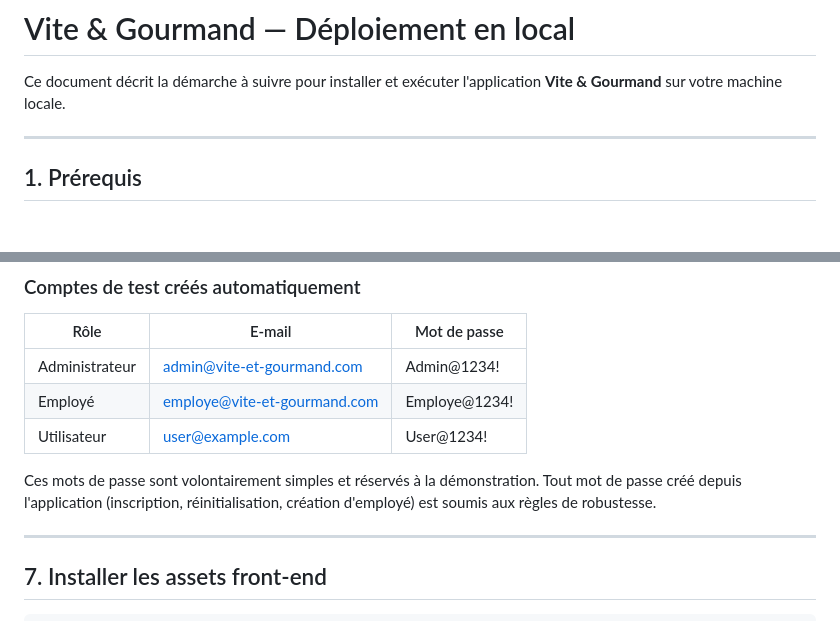
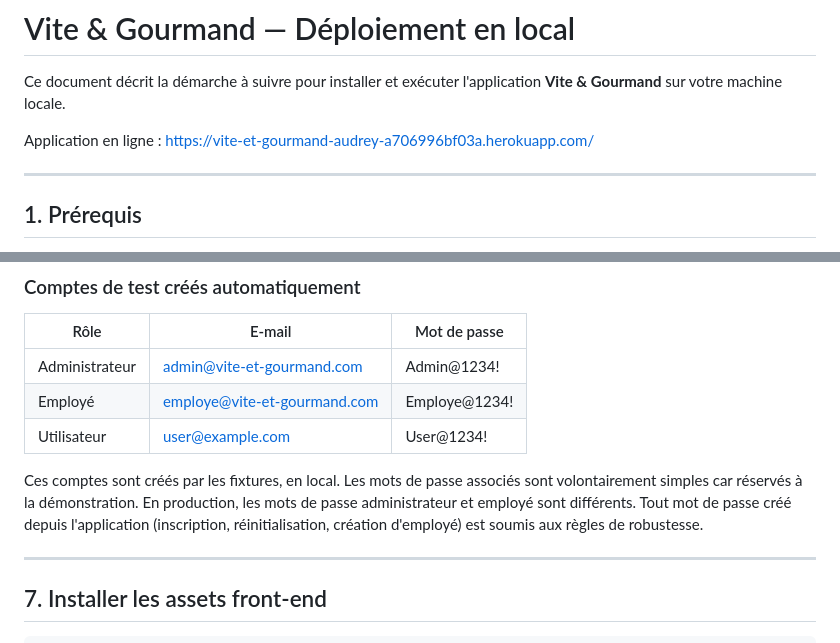
Before and after one commit to audreygambus-eng/vite_et_gourmand, a Markdown page: README.md, 2 parts joined by grey strips. Rendered like a GitHub page; blank space fills up the shorter version.

Commit message:
docs: ajout du lien de l'application et précision sur les comptes de démonstration

```diff
--- a/README.md
+++ b/README.md
@@ -1,6 +1,8 @@
 # Vite & Gourmand — Déploiement en local
 
 Ce document décrit la démarche à suivre pour installer et exécuter l'application **Vite & Gourmand** sur votre machine locale.
+
+Application en ligne : https://vite-et-gourmand-audrey-a706996bf03a.herokuapp.com/
 
 ---
 
@@ -100,7 +102,7 @@ Confirmez avec `yes` : cette commande **purge la base** puis la remplit avec des
 | Employé | employe@vite-et-gourmand.com | Employe@1234! |
 | Utilisateur | user@example.com | User@1234! |
 
-Ces mots de passe sont volontairement simples et réservés à la démonstration. Tout mot de passe créé depuis l'application (inscription, réinitialisation, création d'employé) est soumis aux règles de robustesse.
+Ces comptes sont créés par les fixtures, en local. Les mots de passe associés sont volontairement simples car réservés à la démonstration. En production, les mots de passe administrateur et employé sont différents. Tout mot de passe créé depuis l'application (inscription, réinitialisation, création d'employé) est soumis aux règles de robustesse.
 
 ---
 
```
